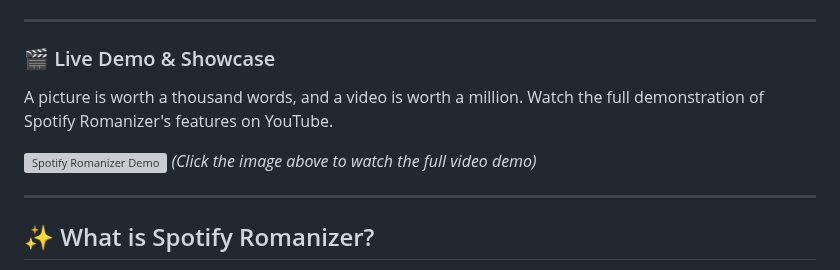
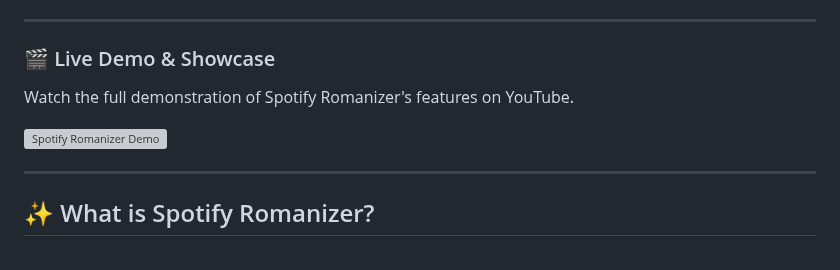
Before and after one commit to biligee23/Spotify_romanizer, a Markdown page: README.md, the part around one of its changes. Rendered like a GitHub page; grey boxes are pictures that could not be loaded.

```diff
--- a/README.md
+++ b/README.md
@@ -18,10 +18,9 @@
 
 ### 🎬 Live Demo & Showcase
 
-A picture is worth a thousand words, and a video is worth a million. Watch the full demonstration of Spotify Romanizer's features on YouTube.
+Watch the full demonstration of Spotify Romanizer's features on YouTube.
 
 [![Spotify Romanizer Demo](/assets/front_page.png)](https://youtu.be/Dbc-m9KesjI)
-*(Click the image above to watch the full video demo)*
 
 ---
 
```
Also changed, not shown: other parts of README.md (+2 -2 lines).
